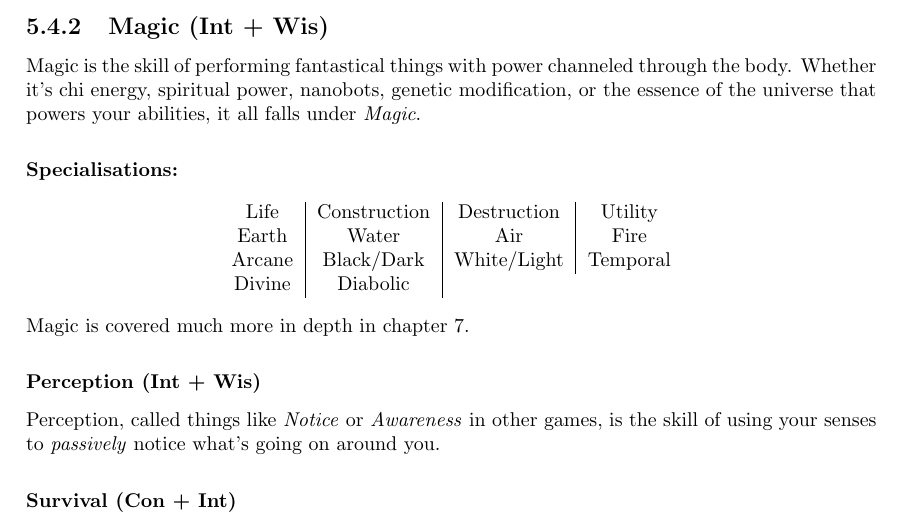
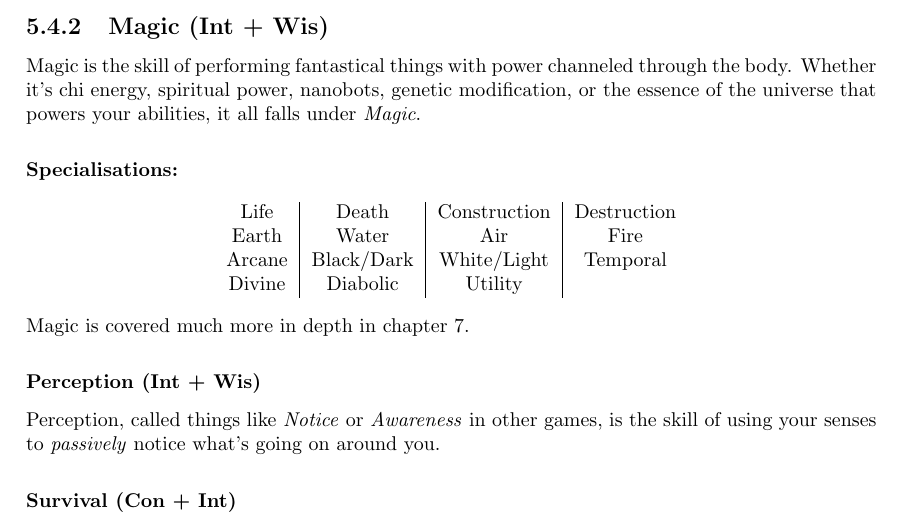
Before and after one commit to ElectricCoffee/SirenRPG, a LaTeX thesis (src/main.tex, which reads src/chapters/skills.tex): part of page 17 of 36, cut so that both start at the same text. Compiled offline with pdfLaTeX.

Commit message:
add death magic type

```diff
--- a/src/chapters/skills.tex
+++ b/src/chapters/skills.tex
@@ -81,10 +81,10 @@ Whether it's chi energy, spiritual power, nanobots, genetic modification, or the
 \paragraph{Specialisations:}
 \begin{center}
   \begin{tabular}{c|c|c|c}
-    Life & Construction & Destruction & Utility \\
+    Life  & Death & Construction & Destruction \\
     Earth & Water & Air & Fire \\
     Arcane & Black/Dark & White/Light & Temporal \\
-    Divine & Diabolic
+    Divine & Diabolic   & Utility
   \end{tabular}
 \end{center}
 Magic is covered much more in depth in chapter \ref{chap:magic}.
```
